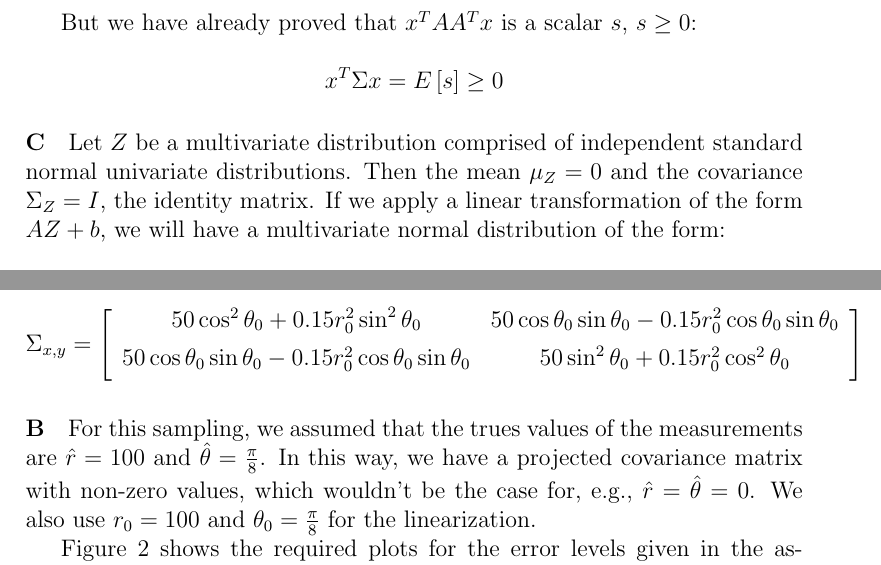
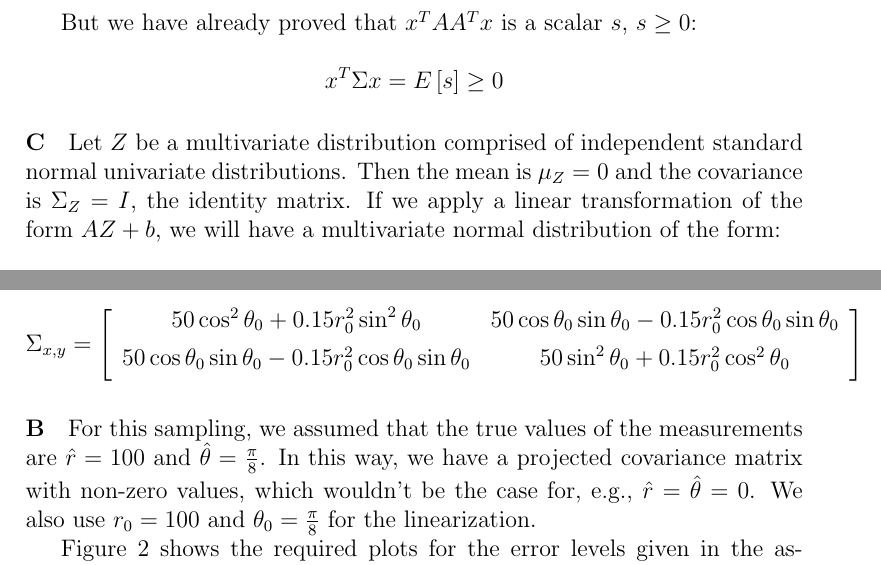
Before and after one commit to pdaquino/EECS568, a LaTeX document (ps1/answers.tex): two parts of pages 3 and 6 of 9, joined at a grey line, cut so that both start at the same text. Compiled offline with pdfLaTeX.

Commit message:
Couple typos

```diff
--- a/ps1/answers.tex
+++ b/ps1/answers.tex
@@ -115,7 +115,7 @@ x^T\Sigma x  =E\left[s\right] \geq 0
 \]
 
 \paragraph{C}
-Let $Z$ be a multivariate distribution comprised of independent standard normal univariate distributions. Then the mean $\mu_Z = 0$ and the covariance $\Sigma_Z=I$, the identity matrix. If we apply a linear transformation of the form $AZ + b$, we will have a multivariate normal distribution of the form:
+Let $Z$ be a multivariate distribution comprised of independent standard normal univariate distributions. Then the mean is $\mu_Z = 0$ and the covariance is $\Sigma_Z=I$, the identity matrix. If we apply a linear transformation of the form $AZ + b$, we will have a multivariate normal distribution of the form:
 
 \[
 \mathcal{N}\left(A\mu_Z + b, A\Sigma_Z A^T\right) = \mathcal{N}\left(A0 + b, BIB^T\right) = \mathcal{N}\left(b, AA^T\right)
@@ -281,7 +281,7 @@ Therefore,
 	 \end{array} } \right]
 \]
 
-\paragraph{B} For this sampling, we assumed that the trues values of the measurements are $\hat{r}=100$ and $\hat{\theta}=\frac{\pi}{8}$. In this way, we have a projected covariance matrix with non-zero values, which wouldn't be the case for, e.g., $\hat{r}=\hat{\theta}=0$. We also use $r_0=100$ and $\theta_0=\frac{\pi}{8}$ for the linearization.
+\paragraph{B} For this sampling, we assumed that the true values of the measurements are $\hat{r}=100$ and $\hat{\theta}=\frac{\pi}{8}$. In this way, we have a projected covariance matrix with non-zero values, which wouldn't be the case for, e.g., $\hat{r}=\hat{\theta}=0$. We also use $r_0=100$ and $\theta_0=\frac{\pi}{8}$ for the linearization.
 
 \begin{figure}
 \centering
```
